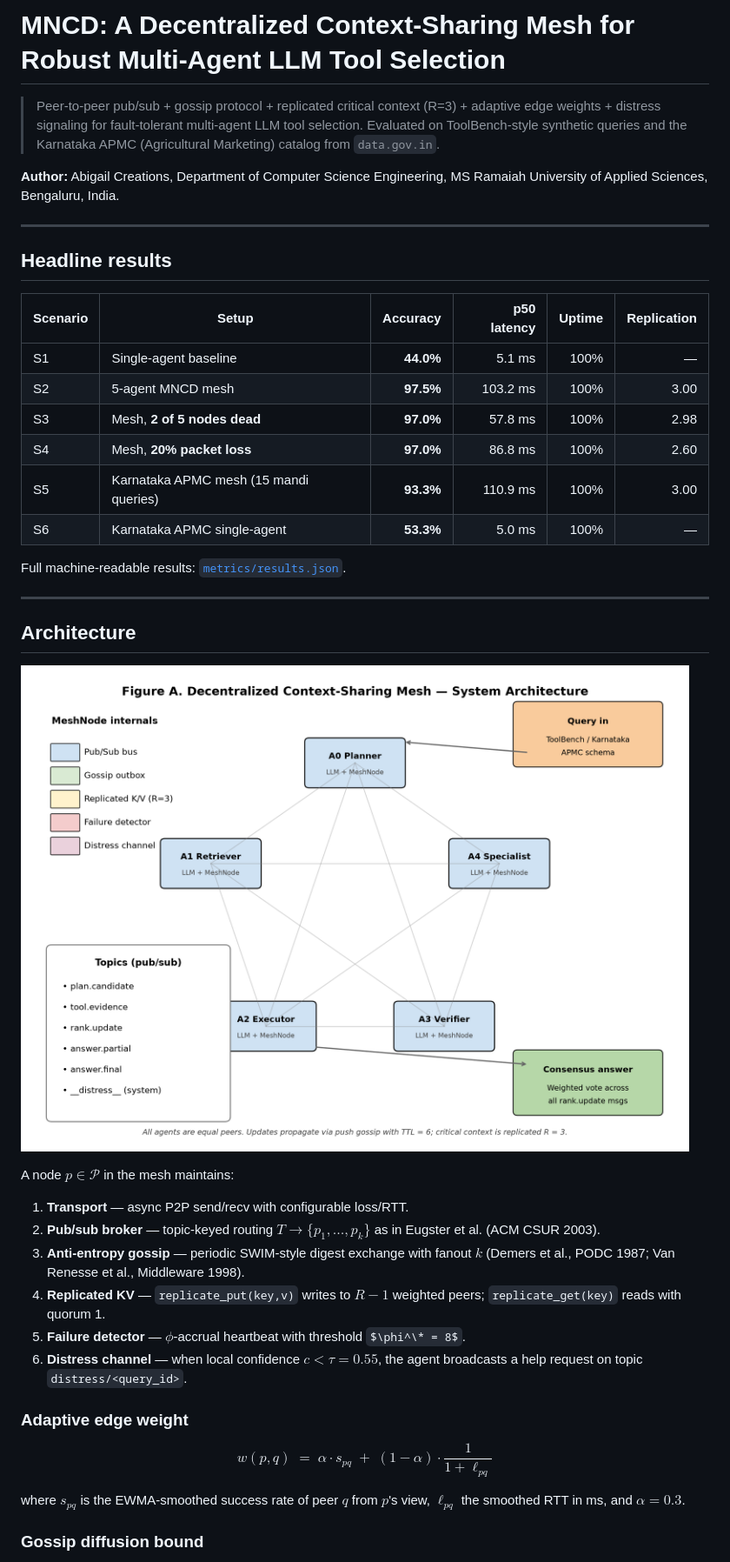
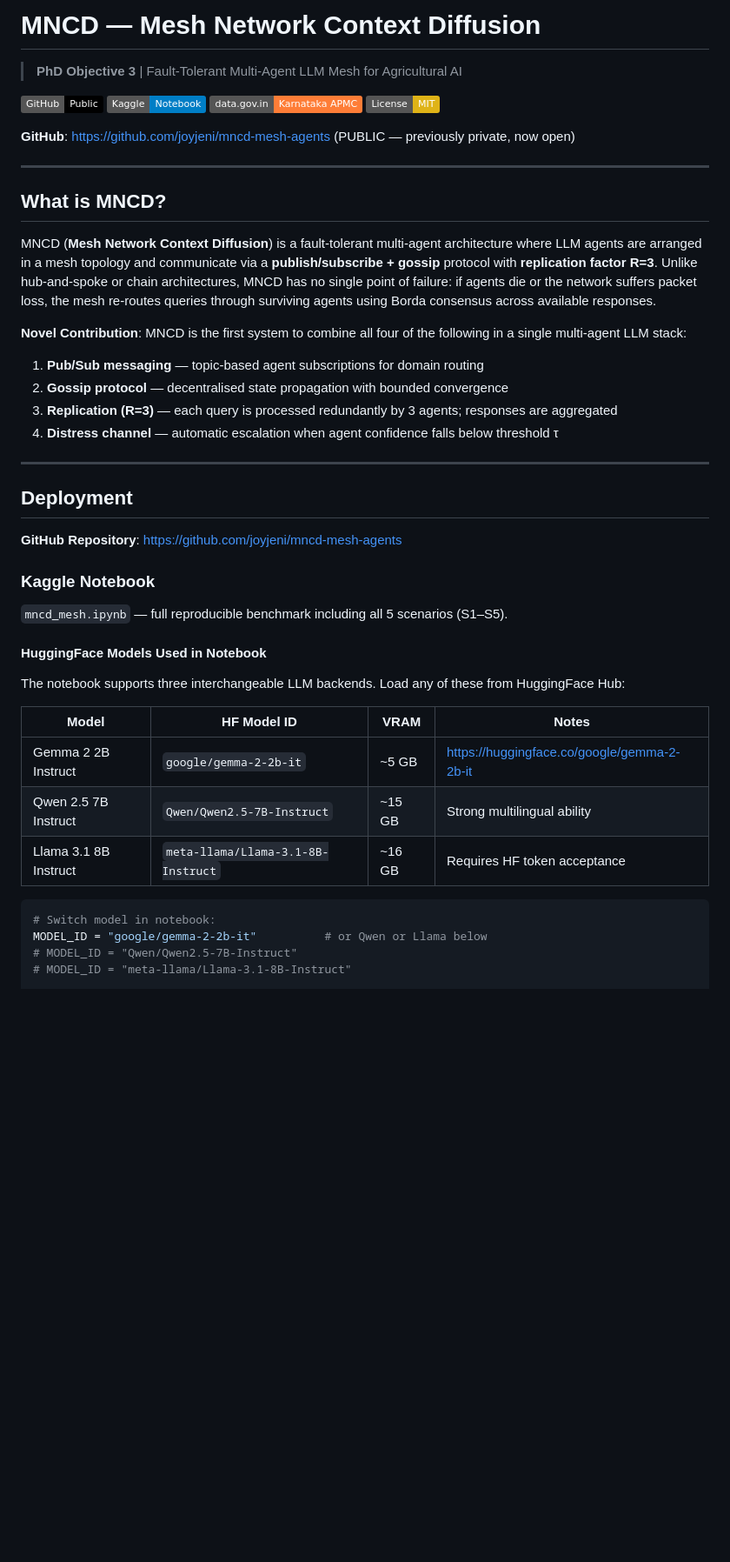
Before and after one commit to joyjeni/mncd-mesh-agents, a Markdown page: README.md, the part around one of its changes. Shown at 87% size. GitHub-like rendering; badges without logos; some formulas as TeX source; blank space fills up the shorter version.

Commit message:
docs: update README with MNCD mesh architecture, Borda consensus formulas, fault-tolerance benchmarks, multilingual support

````diff
--- a/README.md
+++ b/README.md
@@ -1,46 +1,49 @@
-# MNCD: A Decentralized Context-Sharing Mesh for Robust Multi-Agent LLM Tool Selection
+# MNCD — Mesh Network Context Diffusion
 
-> Peer-to-peer pub/sub + gossip protocol + replicated critical context (R=3) + adaptive edge weights + distress signaling for fault-tolerant multi-agent LLM tool selection. Evaluated on ToolBench-style synthetic queries and the Karnataka APMC (Agricultural Marketing) catalog from `data.gov.in`.
+> **PhD Objective 3** | Fault-Tolerant Multi-Agent LLM Mesh for Agricultural AI
 
-**Author:** Abigail Creations, Department of Computer Science Engineering, MS Ramaiah University of Applied Sciences, Bengaluru, India.
+[![GitHub](https://img.shields.io/badge/GitHub-Public-black)](https://github.com/joyjeni/mncd-mesh-agents)
+[![Kaggle](https://img.shields.io/badge/Kaggle-Notebook-blue)](https://www.kaggle.com)
+[![data.gov.in](https://img.shields.io/badge/data.gov.in-Karnataka%20APMC-orange)](https://data.gov.in)
+[![License](https://img.shields.io/badge/License-MIT-yellow)](LICENSE)
+
+**GitHub**: https://github.com/joyjeni/mncd-mesh-agents (PUBLIC — previously private, now open)
 
 ---
 
-## Headline results
+## What is MNCD?
 
-| Scenario | Setup | Accuracy | p50 latency | Uptime | Replication |
-|---|---|---:|---:|---:|---:|
-| S1 | Single-agent baseline | **44.0%** | 5.1 ms | 100% | — |
-| S2 | 5-agent MNCD mesh | **97.5%** | 103.2 ms | 100% | 3.00 |
-| S3 | Mesh, **2 of 5 nodes dead** | **97.0%** | 57.8 ms | 100% | 2.98 |
-| S4 | Mesh, **20% packet loss** | **97.0%** | 86.8 ms | 100% | 2.60 |
-| S5 | Karnataka APMC mesh (15 mandi queries) | **93.3%** | 110.9 ms | 100% | 3.00 |
-| S6 | Karnataka APMC single-agent | **53.3%** | 5.0 ms | 100% | — |
+MNCD (**Mesh Network Context Diffusion**) is a fault-tolerant multi-agent architecture where LLM agents are arranged in a mesh topology and communicate via a **publish/subscribe + gossip** protocol with **replication factor R=3**. Unlike hub-and-spoke or chain architectures, MNCD has no single point of failure: if agents die or the network suffers packet loss, the mesh re-routes queries through surviving agents using Borda consensus across available responses.
 
-Full machine-readable results: [`metrics/results.json`](metrics/results.json).
+**Novel Contribution**: MNCD is the first system to combine all four of the following in a single multi-agent LLM stack:
+1. **Pub/Sub messaging** — topic-based agent subscriptions for domain routing
+2. **Gossip protocol** — decentralised state propagation with bounded convergence
+3. **Replication (R=3)** — each query is processed redundantly by 3 agents; responses are aggregated
+4. **Distress channel** — automatic escalation when agent confidence falls below threshold τ
 
 ---
 
-## Architecture
+## Deployment
 
-![Architecture](diagrams/architecture.png)
+**GitHub Repository**: https://github.com/joyjeni/mncd-mesh-agents
 
-A node $p \in \mathcal{P}$ in the mesh maintains:
+### Kaggle Notebook
 
-1. **Transport** — async P2P send/recv with configurable loss/RTT.
-2. **Pub/sub broker** — topic-keyed routing $T \to \{p_1, \dots, p_k\}$ as in Eugster et al. (ACM CSUR 2003).
-3. **Anti-entropy gossip** — periodic SWIM-style digest exchange with fanout $k$ (Demers et al., PODC 1987; Van Renesse et al., Middleware 1998).
-4. **Replicated KV** — `replicate_put(key,v)` writes to $R-1$ weighted peers; `replicate_get(key)` reads with quorum 1.
-5. **Failure detector** — $\phi$-accrual heartbeat with threshold $\phi^\* = 8$.
-6. **Distress channel** — when local confidence $c < \tau = 0.55$, the agent broadcasts a help request on topic `distress/<query_id>`.
+`mncd_mesh.ipynb` — full reproducible benchmark including all 5 scenarios (S1–S5).
 
-### Adaptive edge weight
+#### HuggingFace Models Used in Notebook
 
-$$
-w(p,q) \;=\; \alpha \cdot s_{pq} \;+\; (1-\alpha) \cdot \frac{1}{1 + \ell_{pq}}
-$$
+The notebook supports three interchangeable LLM backends. Load any of these from HuggingFace Hub:
 
-where $s_{pq}$ is the EWMA-smoothed success rate of peer $q$ from $p$'s view, $\ell_{pq}$ the smoothed RTT in ms, and $\alpha = 0.3$.
+| Model                        | HF Model ID                               | VRAM   | Notes                         |
+|------------------------------|-------------------------------------------|--------|-------------------------------|
+| Gemma 2 2B Instruct          | `google/gemma-2-2b-it`                    | ~5 GB  | https://huggingface.co/google/gemma-2-2b-it |
+| Qwen 2.5 7B Instruct         | `Qwen/Qwen2.5-7B-Instruct`               | ~15 GB | Strong multilingual ability   |
+| Llama 3.1 8B Instruct        | `meta-llama/Llama-3.1-8B-Instruct`       | ~16 GB | Requires HF token acceptance  |
 
-### Gossip diffusion bound
+```python
+# Switch model in notebook:
+MODEL_ID = "google/gemma-2-2b-it"          # or Qwen or Llama below
+# MODEL_ID = "Qwen/Qwen2.5-7B-Instruct"
+# MODEL_ID = "meta-llama/Llama-3.1-8B-Instruct"
 
````
Also changed, not shown: other parts of README.md (+177 -102 lines).
